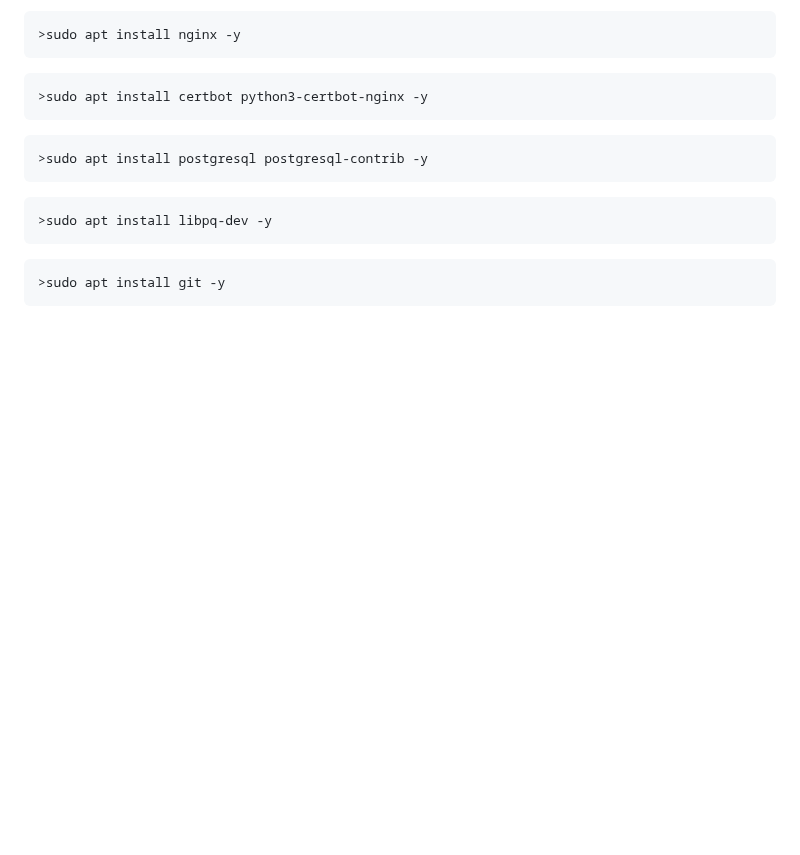
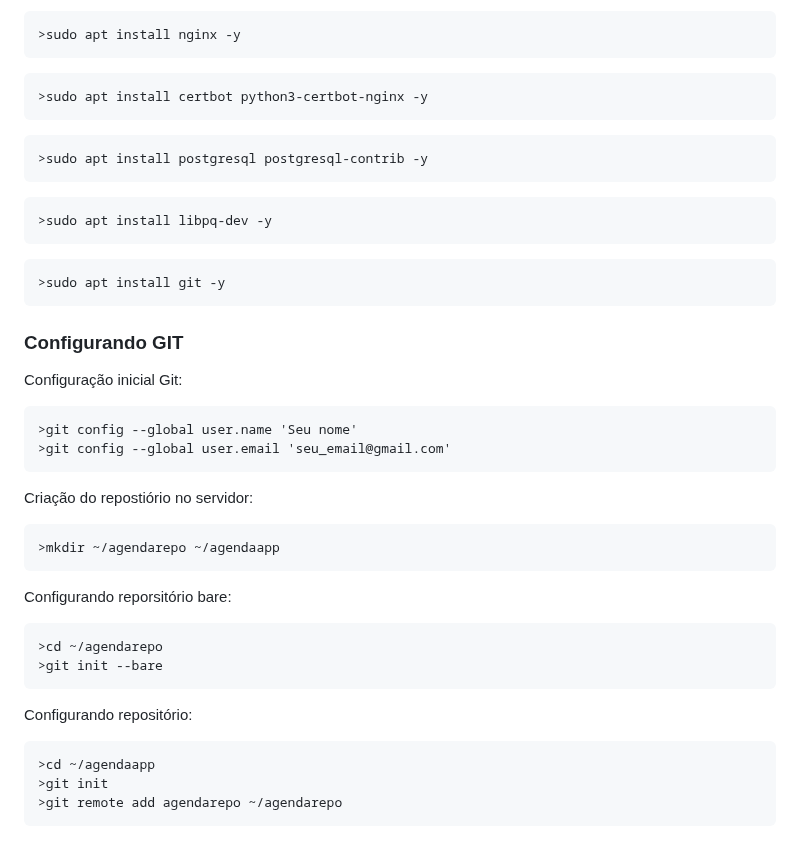
Before and after one commit to ThomasNicholas21/ProjetoAgenda, a Markdown page: anotacoes/servidor.md, the part around the change. Rendered like a GitHub page; blank space fills up the shorter version.

Commit message:
Servidor - Configuração git e de repositórios

````diff
--- a/anotacoes/servidor.md
+++ b/anotacoes/servidor.md
@@ -113,3 +113,28 @@ Para Instalar Servidor:
 ```cmd
 >sudo apt install git -y
 ```
+
+### Configurando GIT
+Configuração inicial Git:
+```cmd
+>git config --global user.name 'Seu nome'
+>git config --global user.email 'seu_email@gmail.com'
+```
+
+Criação do repostiório no servidor:
+```cmd
+>mkdir ~/agendarepo ~/agendaapp
+```
+
+Configurando reporsitório bare:
+```cmd
+>cd ~/agendarepo
+>git init --bare
+```
+
+Configurando repositório:
+```cmd
+>cd ~/agendaapp
+>git init
+>git remote add agendarepo ~/agendarepo
+```
````
